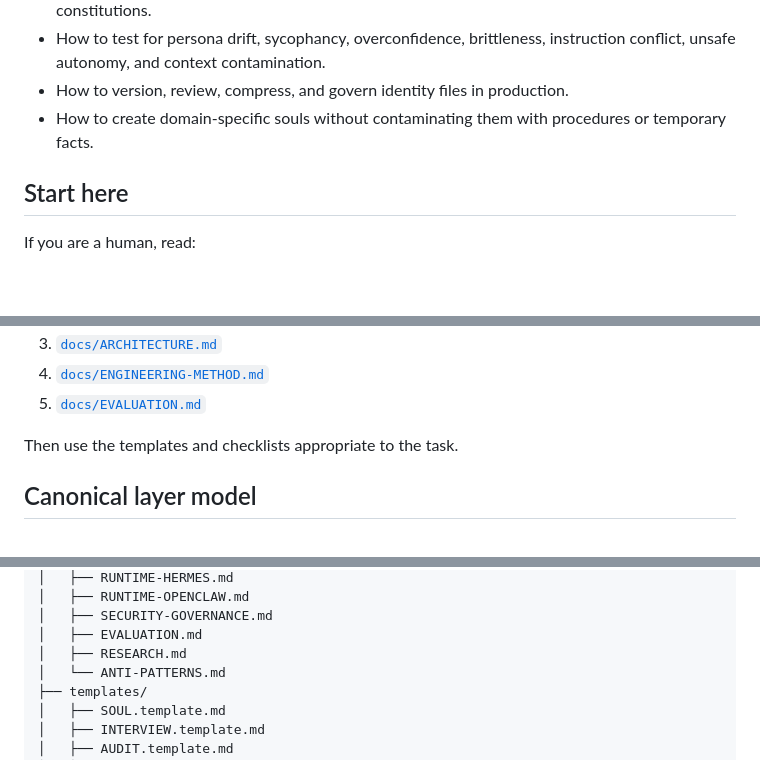
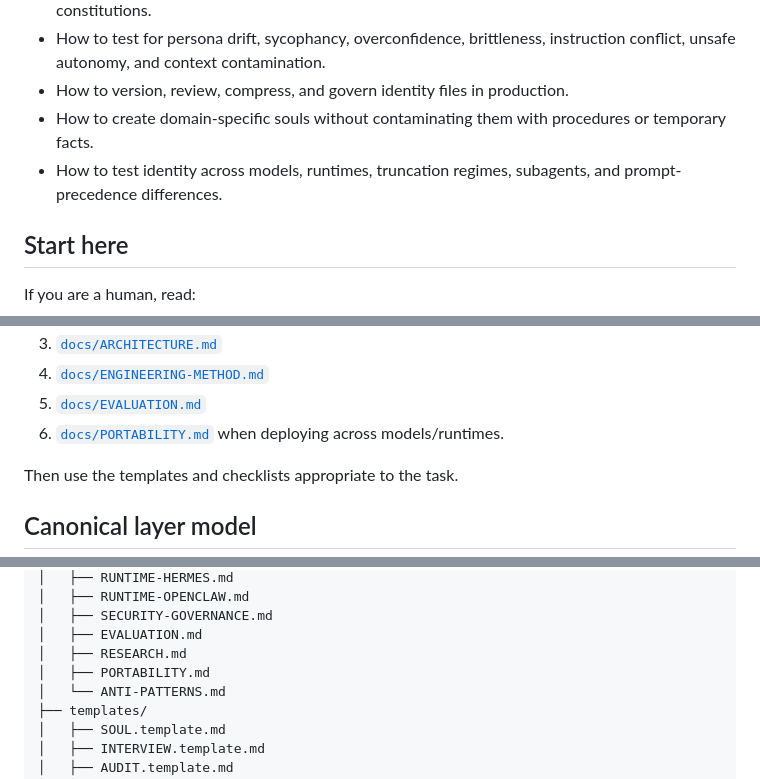
Before and after one commit to brunopetrovic/SOUL.md-Blueprint, a Markdown page: README.md, 3 parts joined by grey strips. Rendered like a GitHub page; blank space fills up the shorter version.

Commit message:
Add portability guide to repository index

```diff
--- a/README.md
+++ b/README.md
@@ -21,6 +21,7 @@ The central idea is simple:
 - How to test for persona drift, sycophancy, overconfidence, brittleness, instruction conflict, unsafe autonomy, and context contamination.
 - How to version, review, compress, and govern identity files in production.
 - How to create domain-specific souls without contaminating them with procedures or temporary facts.
+- How to test identity across models, runtimes, truncation regimes, subagents, and prompt-precedence differences.
 
 ## Start here
 
@@ -39,6 +40,7 @@ If you are an AI agent consuming this repository, read:
 3. [`docs/ARCHITECTURE.md`](docs/ARCHITECTURE.md)
 4. [`docs/ENGINEERING-METHOD.md`](docs/ENGINEERING-METHOD.md)
 5. [`docs/EVALUATION.md`](docs/EVALUATION.md)
+6. [`docs/PORTABILITY.md`](docs/PORTABILITY.md) when deploying across models/runtimes.
 
 Then use the templates and checklists appropriate to the task.
 
@@ -148,6 +150,7 @@ SOUL.md-Blueprint/
 │   ├── SECURITY-GOVERNANCE.md
 │   ├── EVALUATION.md
 │   ├── RESEARCH.md
+│   ├── PORTABILITY.md
 │   └── ANTI-PATTERNS.md
 ├── templates/
 │   ├── SOUL.template.md
```
